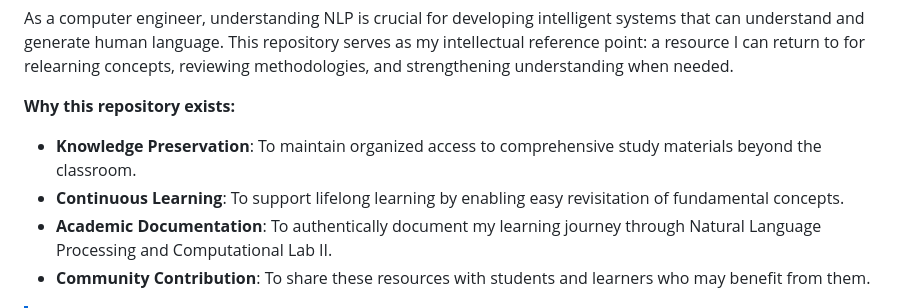
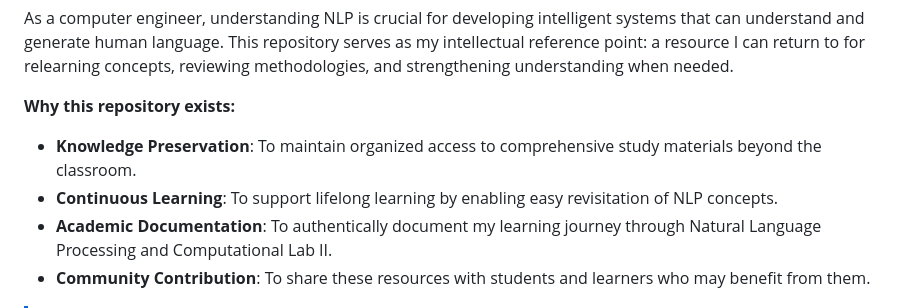
Before and after one commit to Amey-Thakur/NATURAL-LANGUAGE-PROCESSING-AND-COMPUTATIONAL-LAB-II, a Markdown page: README.md, the part around the change. Drawn GitHub-style.

Commit message:
NLP
Co-authored-by: Mega Satish <mega.modha@gmail.com>

```diff
--- a/README.md
+++ b/README.md
@@ -51,7 +51,7 @@ As a computer engineer, understanding NLP is crucial for developing intelligent
 **Why this repository exists:**
 
 - **Knowledge Preservation**: To maintain organized access to comprehensive study materials beyond the classroom.
-- **Continuous Learning**: To support lifelong learning by enabling easy revisitation of fundamental concepts.
+- **Continuous Learning**: To support lifelong learning by enabling easy revisitation of NLP concepts.
 - **Academic Documentation**: To authentically document my learning journey through Natural Language Processing and Computational Lab II.
 - **Community Contribution**: To share these resources with students and learners who may benefit from them.
 
```
